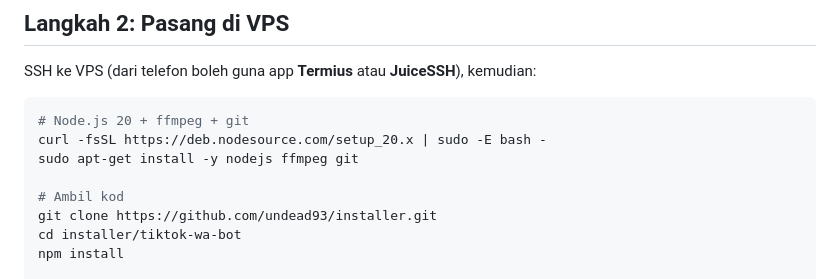
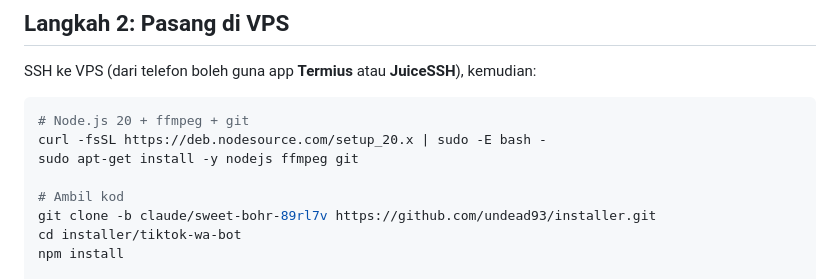
Before and after one commit to undead93/installer, a Markdown page: tiktok-wa-bot/README.md, the part around the change. Rendered like a GitHub page.

Commit message:
Fix clone command in bot README to use the bot branch
Co-Authored-By: Claude Opus 5.5 <noreply@anthropic.com>
Claude-Session: https://claude.ai/code/session_016MSDP1nicHXV2Tmo2nK18r

```diff
--- a/tiktok-wa-bot/README.md
+++ b/tiktok-wa-bot/README.md
@@ -53,7 +53,7 @@ curl -fsSL https://deb.nodesource.com/setup_20.x | sudo -E bash -
 sudo apt-get install -y nodejs ffmpeg git
 
 # Ambil kod
-git clone https://github.com/undead93/installer.git
+git clone -b claude/sweet-bohr-89rl7v https://github.com/undead93/installer.git
 cd installer/tiktok-wa-bot
 npm install
 
```
